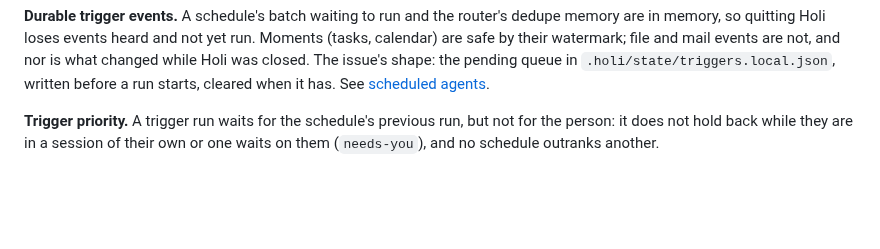
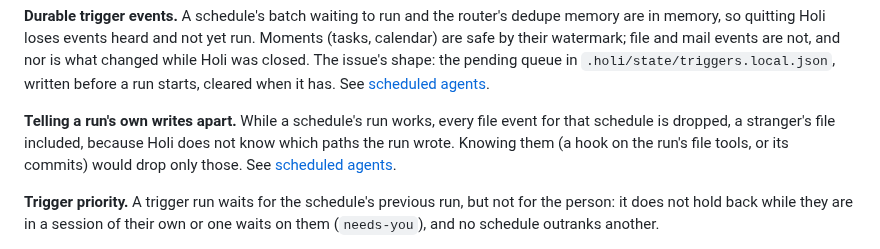
Before and after one commit to syv-ai/holi, a Markdown page: docs/not-built.md, the part around the change. GitHub-like rendering; blank space fills up the shorter version.

```diff
--- a/docs/not-built.md
+++ b/docs/not-built.md
@@ -47,6 +47,11 @@ memory, so quitting Holi loses events heard and not yet run. Moments (tasks, cal
 their watermark; file and mail events are not, and nor is what changed while Holi was closed. The
 issue's shape: the pending queue in `.holi/state/triggers.local.json`, written before a run starts,
 cleared when it has. See [scheduled agents](features/scheduled-agents.md).
+
+**Telling a run's own writes apart.** While a schedule's run works, every file event for that
+schedule is dropped, a stranger's file included, because Holi does not know which paths the run
+wrote. Knowing them (a hook on the run's file tools, or its commits) would drop only those. See
+[scheduled agents](features/scheduled-agents.md).
 
 **Trigger priority.** A trigger run waits for the schedule's previous run, but not for the person:
 it does not hold back while they are in a session of their own or one waits on them (`needs-you`),
```
Also changed, not shown: docs/features/scheduled-agents.md (+41 -20 lines).
